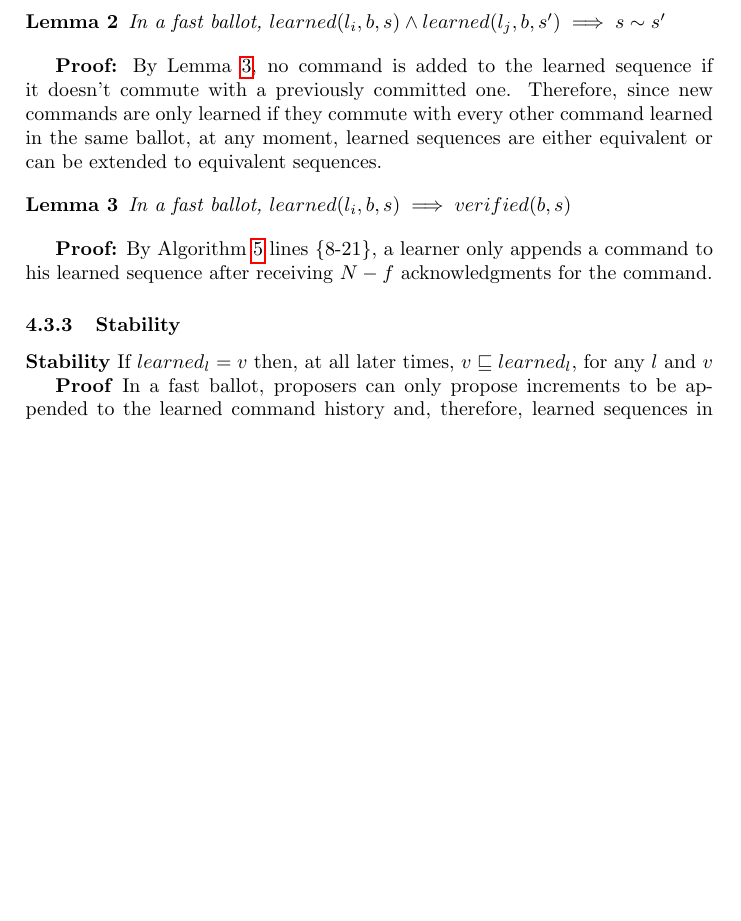
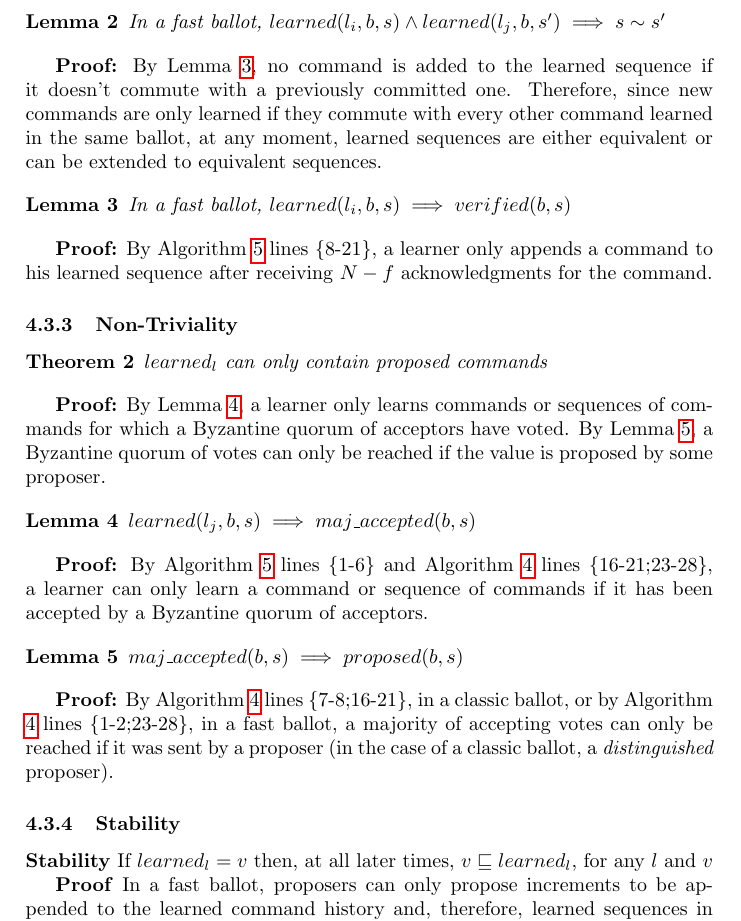
Before and after one commit to MiguelPires/College_misc, a LaTeX paper (main.tex, which reads bft_proof.tex): part of page 11 of 16 before the commit and part of page 11 of 17 after it, cut so that both start at the same text, the shorter picture padded with empty space. Compiled offline with pdfLaTeX.

Commit message:
Added non-triviality proof

```diff
--- a/bft_proof.tex
+++ b/bft_proof.tex
@@ -50,7 +50,24 @@ In a fast ballot, $learned(l_i,b,s) \implies verified(b,s)$ \label{C-L4} \par
 
 \textbf{Proof:} By Algorithm \ref{BFT-Learn} lines \{8-21\}, a learner only appends a command to his learned sequence after receiving $N-f$ acknowledgments for the command.
 
+\subsubsection{Non-Triviality}
+\begin{theorem}
+$learned_l$ can only contain proposed commands \label{N-T1} \par
+\end{theorem}
 
+\textbf{Proof:} By Lemma \ref{N-L1}, a learner only learns commands or sequences of commands for which a Byzantine quorum of acceptors have voted. By Lemma \ref{N-L2}, a Byzantine quorum of votes can only be reached if the value is proposed by some proposer.
+
+\begin{lemma}
+$learned(l_j,b,s) \implies maj\_accepted(b,s)$ \label{N-L1} \par
+\end{lemma}
+
+\textbf{Proof:} By Algorithm \ref{BFT-Learn} lines \{1-6\} and Algorithm \ref{BFT-Acc} lines \{16-21;23-28\}, a learner can only learn a command or sequence of commands if it has been accepted by a Byzantine quorum of acceptors.
+
+\begin{lemma}
+$maj\_accepted(b,s) \implies proposed(b,s)$ \label{N-L2} \par
+\end{lemma}
+
+\textbf{Proof:} By Algorithm \ref{BFT-Acc} lines \{7-8;16-21\}, in a classic ballot, or by Algorithm \ref{BFT-Acc} lines \{1-2;23-28\}, in a fast ballot, a majority of accepting votes can only be reached if it was sent by a proposer (in the case of a classic ballot, a \textit{distinguished} proposer).
 
 \subsubsection{Stability}
 \textbf{Stability} If $learned_l = v$ then, at all later times, $v \sqsubseteq learned_l$, for any $l$ and $v$\par
```
